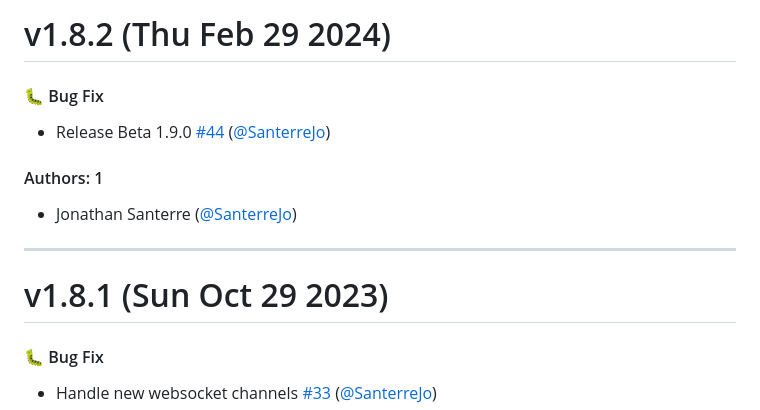
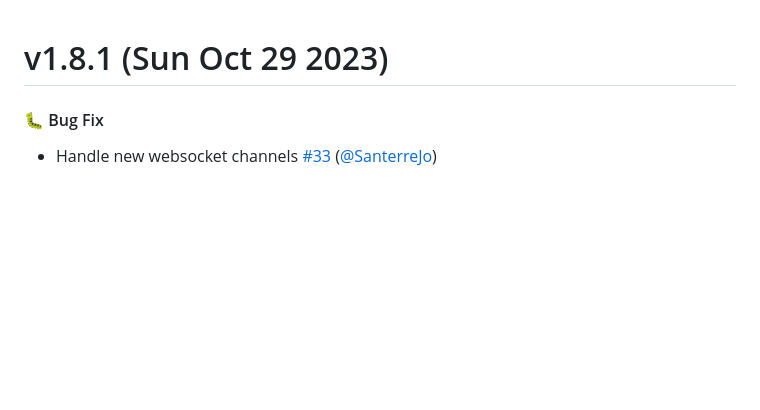
Before and after one commit to SanterreJo/homebridge-hilo, a Markdown page: CHANGELOG.md, the part around the change. Drawn GitHub-style; blank space fills up the shorter version.

Commit message:
fix release (#46)

```diff
--- a/CHANGELOG.md
+++ b/CHANGELOG.md
@@ -1,15 +1,3 @@
-# v1.8.2 (Thu Feb 29 2024)
-
-#### 🐛 Bug Fix
-
-- Release Beta 1.9.0 [#44](https://github.com/SanterreJo/homebridge-hilo/pull/44) ([@SanterreJo](https://github.com/SanterreJo))
-
-#### Authors: 1
-
-- Jonathan Santerre ([@SanterreJo](https://github.com/SanterreJo))
-
----
-
 # v1.8.1 (Sun Oct 29 2023)
 
 #### 🐛 Bug Fix
```
